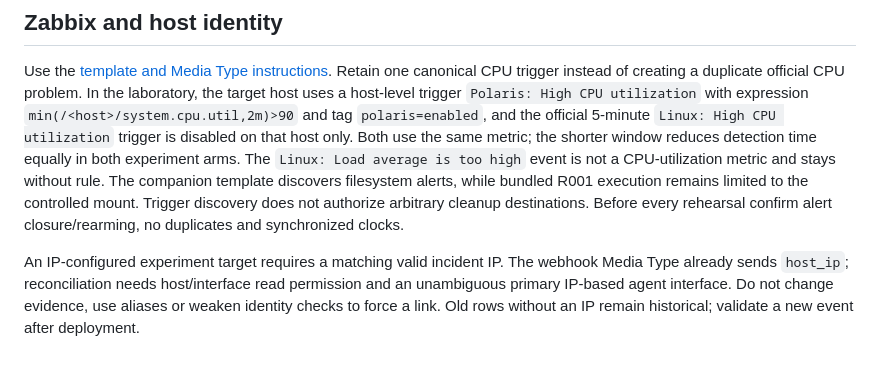
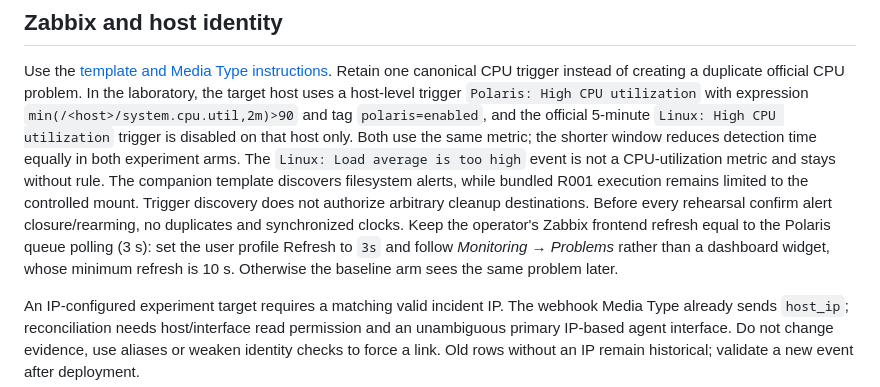
Before and after one commit to cfrans/polaris-dss, a Markdown page: docs/operations.md, the part around the change. Rendered like a GitHub page; blank space fills up the shorter version.

Commit message:
docs(zabbix): iguala a atualização do frontend ao polling do Polaris

```diff
--- a/docs/operations.md
+++ b/docs/operations.md
@@ -82,6 +82,9 @@ metric; the shorter window reduces detection time equally in both experiment arm
 companion template discovers filesystem alerts, while bundled R001 execution remains limited to
 the controlled mount. Trigger discovery does not authorize arbitrary cleanup destinations.
 Before every rehearsal confirm alert closure/rearming, no duplicates and synchronized clocks.
+Keep the operator's Zabbix frontend refresh equal to the Polaris queue polling (3 s): set the
+user profile Refresh to `3s` and follow *Monitoring → Problems* rather than a dashboard widget,
+whose minimum refresh is 10 s. Otherwise the baseline arm sees the same problem later.
 
 An IP-configured experiment target requires a matching valid incident IP. The webhook Media Type
 already sends `host_ip`; reconciliation needs host/interface read permission and an unambiguous
```
